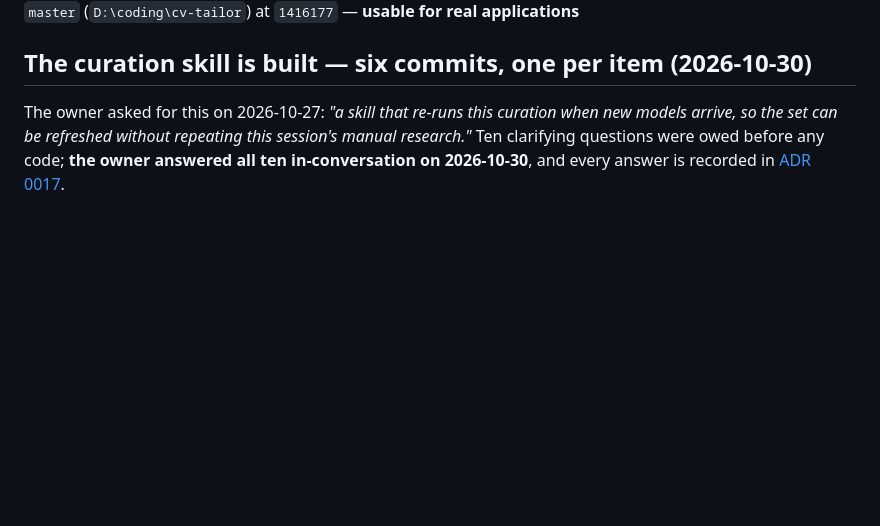
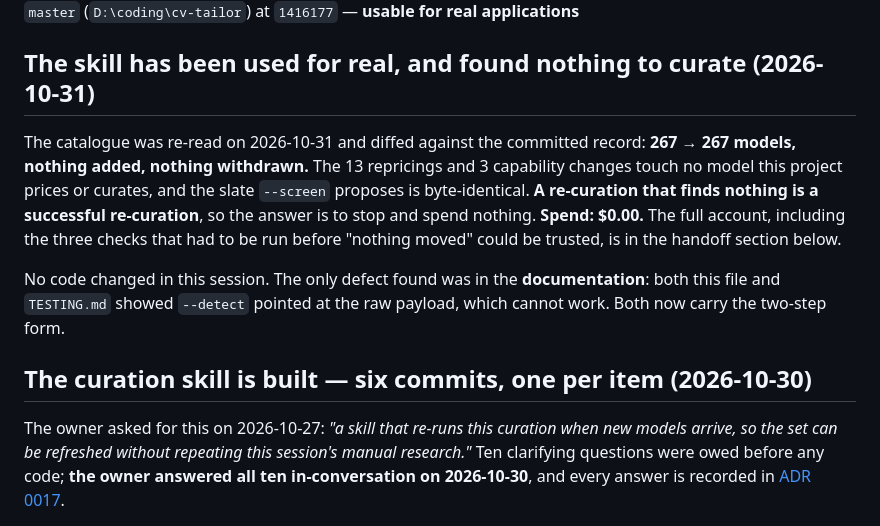
Before and after one commit to srdpsrknth/cv-tailor, a Markdown page: docs/PROJECT_STATE.md, the part around one of its changes. Drawn GitHub-style; blank space fills up the shorter version.

```diff
--- a/docs/PROJECT_STATE.md
+++ b/docs/PROJECT_STATE.md
@@ -7,4 +7,17 @@
 **Stable branch:** `master` (`D:\coding\cv-tailor`) at `1416177` — **usable for real applications**
+
+## The skill has been used for real, and found nothing to curate (2026-10-31)
+
+The catalogue was re-read on 2026-10-31 and diffed against the committed record: **267 → 267
+models, nothing added, nothing withdrawn.** The 13 repricings and 3 capability changes touch no
+model this project prices or curates, and the slate `--screen` proposes is byte-identical. **A
+re-curation that finds nothing is a successful re-curation**, so the answer is to stop and
+spend nothing. **Spend: $0.00.** The full account, including the three checks that had to be
+run before "nothing moved" could be trusted, is in the handoff section below.
+
+No code changed in this session. The only defect found was in the **documentation**: both this
+file and `TESTING.md` showed `--detect` pointed at the raw payload, which cannot work. Both now
+carry the two-step form.
 
 ## The curation skill is built — six commits, one per item (2026-10-30)
 
```
Also changed, not shown: other parts of docs/PROJECT_STATE.md (+57 -12 lines), docs/TESTING.md (+26 -1 lines).
